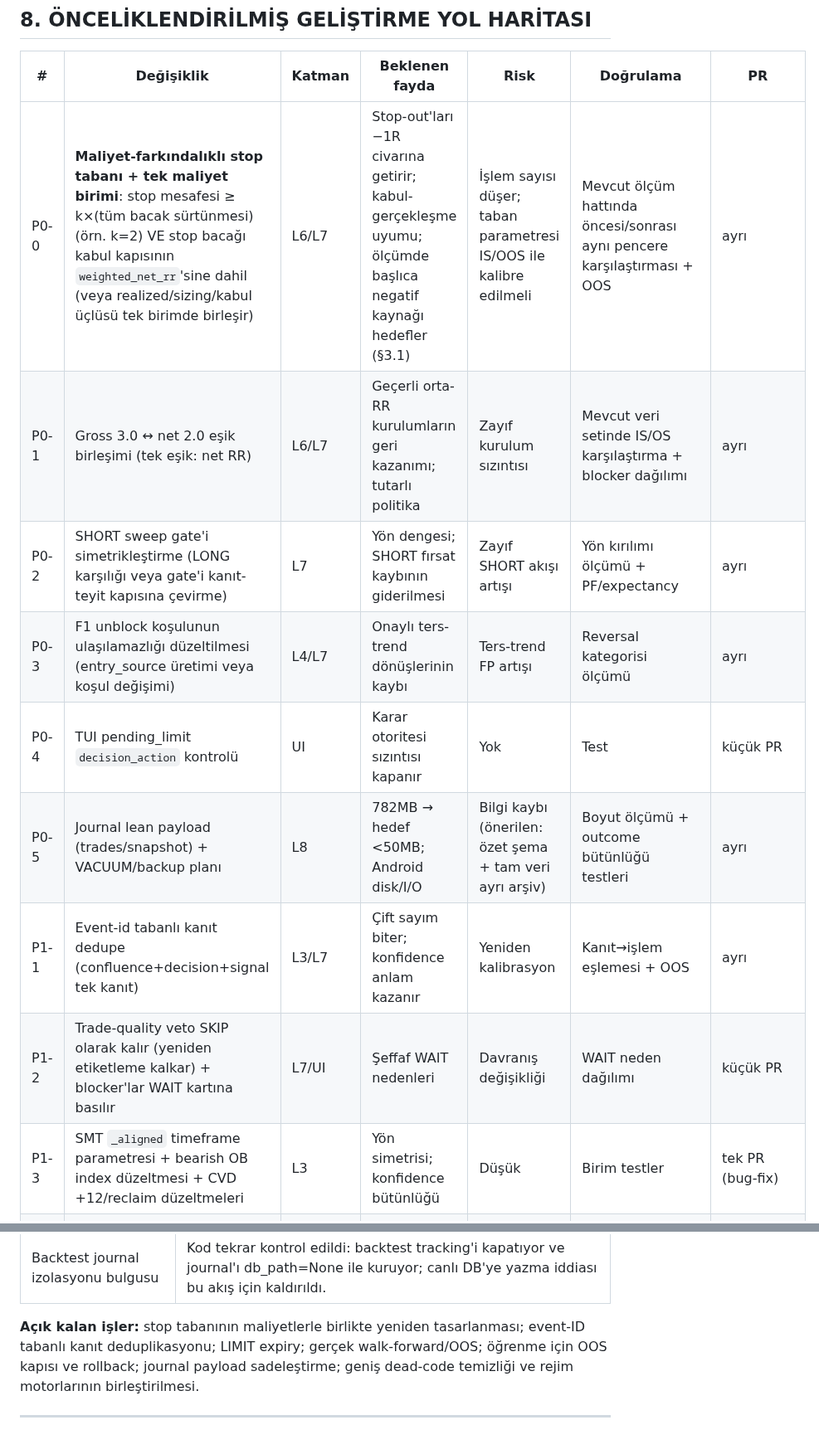
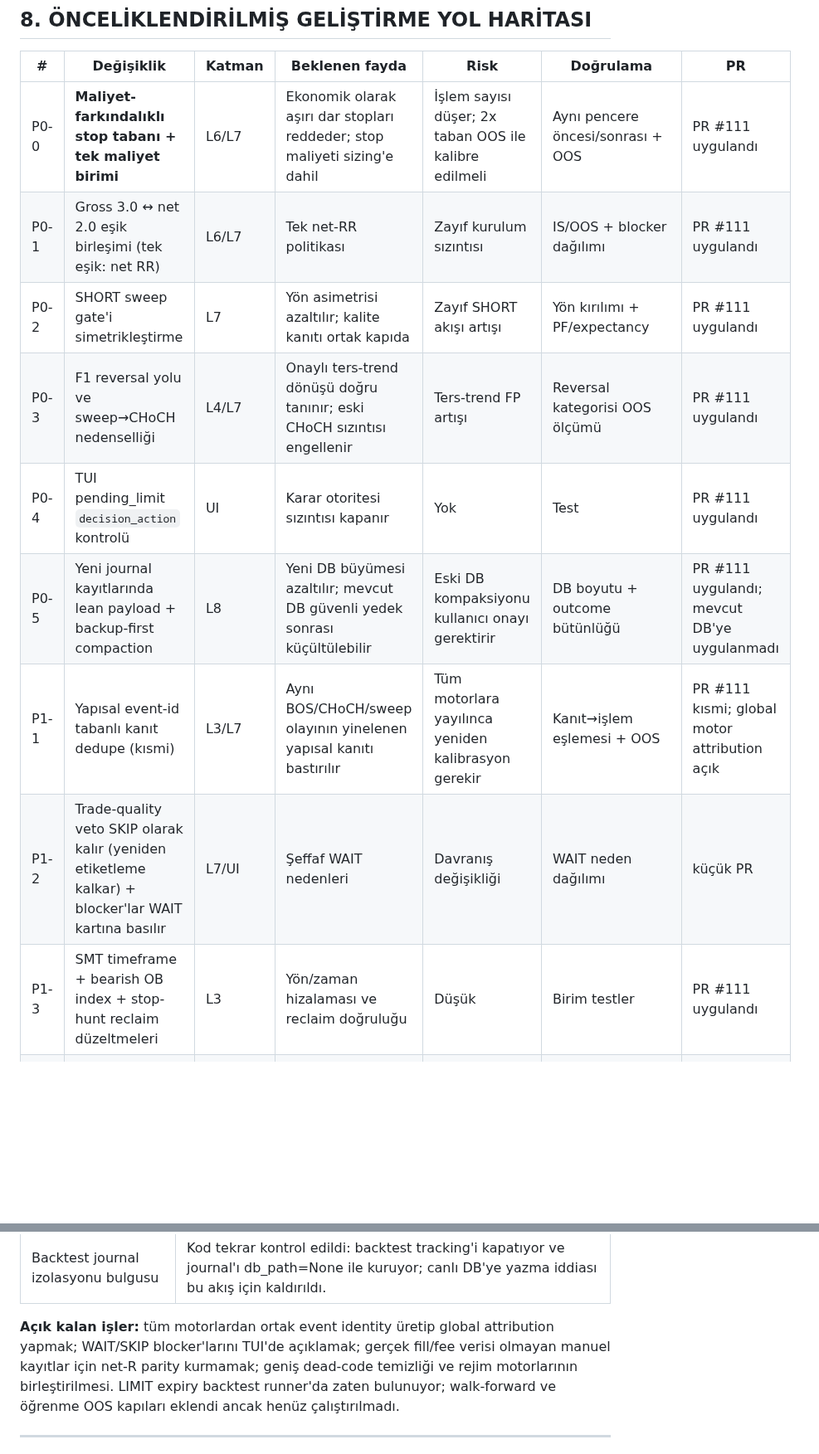
Before and after one commit to 12baro1/Atlas, a Markdown page: KARLILIK_VE_MIMARI_DENETIM_2026-11-12.md, 2 parts joined by grey strips. Shown at 83% size. GitHub-like rendering; blank space fills up the shorter version.

Commit message:
Refresh roadmap and audit status after event identity and backtest safety fixes

```diff
--- a/KARLILIK_VE_MIMARI_DENETIM_2026-11-12.md
+++ b/KARLILIK_VE_MIMARI_DENETIM_2026-11-12.md
@@ -413,13 +413,13 @@ L9 Kontrollü Öğrenme (learning_engine + doğrulama hattı)
 
 | # | Değişiklik | Katman | Beklenen fayda | Risk | Doğrulama | PR |
 |---|---|---|---|---|---|---|
-| P0-0 | **Maliyet-farkındalıklı stop tabanı + tek maliyet birimi**: stop mesafesi ≥ k×(tüm bacak sürtünmesi) (örn. k=2) VE stop bacağı kabul kapısının `weighted_net_rr`'sine dahil (veya realized/sizing/kabul üçlüsü tek birimde birleşir) | L6/L7 | Stop-out'ları −1R civarına getirir; kabul-gerçekleşme uyumu; ölçümde başlıca negatif kaynağı hedefler (§3.1) | İşlem sayısı düşer; taban parametresi IS/OOS ile kalibre edilmeli | Mevcut ölçüm hattında öncesi/sonrası aynı pencere karşılaştırması + OOS | ayrı |
-| P0-1 | Gross 3.0 ↔ net 2.0 eşik birleşimi (tek eşik: net RR) | L6/L7 | Geçerli orta-RR kurulumların geri kazanımı; tutarlı politika | Zayıf kurulum sızıntısı | Mevcut veri setinde IS/OS karşılaştırma + blocker dağılımı | ayrı |
-| P0-2 | SHORT sweep gate'i simetrikleştirme (LONG karşılığı veya gate'i kanıt-teyit kapısına çevirme) | L7 | Yön dengesi; SHORT fırsat kaybının giderilmesi | Zayıf SHORT akışı artışı | Yön kırılımı ölçümü + PF/expectancy | ayrı |
-| P0-3 | F1 unblock koşulunun ulaşılamazlığı düzeltilmesi (entry_source üretimi veya koşul değişimi) | L4/L7 | Onaylı ters-trend dönüşlerinin kaybı | Ters-trend FP artışı | Reversal kategorisi ölçümü | ayrı |
-| P0-4 | TUI pending_limit `decision_action` kontrolü | UI | Karar otoritesi sızıntısı kapanır | Yok | Test | küçük PR |
-| P0-5 | Journal lean payload (trades/snapshot) + VACUUM/backup planı | L8 | 782MB → hedef <50MB; Android disk/I/O | Bilgi kaybı (önerilen: özet şema + tam veri ayrı arşiv) | Boyut ölçümü + outcome bütünlüğü testleri | ayrı |
-| P1-1 | Event-id tabanlı kanıt dedupe (confluence+decision+signal tek kanıt) | L3/L7 | Çift sayım biter; konfidence anlam kazanır | Yeniden kalibrasyon | Kanıt→işlem eşlemesi + OOS | ayrı |
+| P0-0 | **Maliyet-farkındalıklı stop tabanı + tek maliyet birimi** | L6/L7 | Ekonomik olarak aşırı dar stopları reddeder; stop maliyeti sizing'e dahil | İşlem sayısı düşer; 2x taban OOS ile kalibre edilmeli | Aynı pencere öncesi/sonrası + OOS | PR #111 uygulandı |
+| P0-1 | Gross 3.0 ↔ net 2.0 eşik birleşimi (tek eşik: net RR) | L6/L7 | Tek net-RR politikası | Zayıf kurulum sızıntısı | IS/OOS + blocker dağılımı | PR #111 uygulandı |
+| P0-2 | SHORT sweep gate'i simetrikleştirme | L7 | Yön asimetrisi azaltılır; kalite kanıtı ortak kapıda | Zayıf SHORT akışı artışı | Yön kırılımı + PF/expectancy | PR #111 uygulandı |
+| P0-3 | F1 reversal yolu ve sweep→CHoCH nedenselliği | L4/L7 | Onaylı ters-trend dönüşü doğru tanınır; eski CHoCH sızıntısı engellenir | Ters-trend FP artışı | Reversal kategorisi OOS ölçümü | PR #111 uygulandı |
+| P0-4 | TUI pending_limit `decision_action` kontrolü | UI | Karar otoritesi sızıntısı kapanır | Yok | Test | PR #111 uygulandı |
+| P0-5 | Yeni journal kayıtlarında lean payload + backup-first compaction | L8 | Yeni DB büyümesi azaltılır; mevcut DB güvenli yedek sonrası küçültülebilir | Eski DB kompaksiyonu kullanıcı onayı gerektirir | DB boyutu + outcome bütünlüğü | PR #111 uygulandı; mevcut DB'ye uygulanmadı |
+| P1-1 | Yapısal event-id tabanlı kanıt dedupe (kısmi) | L3/L7 | Aynı BOS/CHoCH/sweep olayının yinelenen yapısal kanıtı bastırılır | Tüm motorlara yayılınca yeniden kalibrasyon gerekir | Kanıt→işlem eşlemesi + OOS | PR #111 kısmi; global motor attribution açık |
 | P1-2 | Trade-quality veto SKIP olarak kalır (yeniden etiketleme kalkar) + blocker'lar WAIT kartına basılır | L7/UI | Şeffaf WAIT nedenleri | Davranış değişikliği | WAIT neden dağılımı | küçük PR |
-| P1-3 | SMT `_aligned` timeframe parametresi + bearish OB index düzeltmesi + CVD +12/reclaim düzeltmeleri | L3 | Yön simetrisi; konfidence bütünlüğü | Düşük | Birim testler | tek PR (bug-fix) |
+| P1-3 | SMT timeframe + bearish OB index + stop-hunt reclaim düzeltmeleri | L3 | Yön/zaman hizalaması ve reclaim doğruluğu | Düşük | Birim testler | PR #111 uygulandı |
 | P1-4 | Backtest LIMIT süre-bazlı expiry | L5 | Bayat tarihsel emirlerin iptali | Dolum oranı düşebilir | Runner `limit_expiry_bars` sayacı | Mevcut kodda var; CLI varsayılanı 8 bar |
@@ -450,7 +450,7 @@ Bu bölüm aynı PR dalındaki kod değişikliklerini izler. Aşağıdaki maddel
 | Aday net-RR maliyet ağırlıkları | SetupReasoningEngine, RiskEngine ile aynı SIGNAL_OUTCOME_PARTIAL_WEIGHTS ayarını kullanıyor. |
 | Backtest journal izolasyonu bulgusu | Kod tekrar kontrol edildi: backtest tracking'i kapatıyor ve journal'ı db_path=None ile kuruyor; canlı DB'ye yazma iddiası bu akış için kaldırıldı. |
 
-**Açık kalan işler:** stop tabanının maliyetlerle birlikte yeniden tasarlanması; event-ID tabanlı kanıt deduplikasyonu; LIMIT expiry; gerçek walk-forward/OOS; öğrenme için OOS kapısı ve rollback; journal payload sadeleştirme; geniş dead-code temizliği ve rejim motorlarının birleştirilmesi.
+**Açık kalan işler:** tüm motorlardan ortak event identity üretip global attribution yapmak; WAIT/SKIP blocker'larını TUI'de açıklamak; gerçek fill/fee verisi olmayan manuel kayıtlar için net-R parity kurmamak; geniş dead-code temizliği ve rejim motorlarının birleştirilmesi. LIMIT expiry backtest runner'da zaten bulunuyor; walk-forward ve öğrenme OOS kapıları eklendi ancak henüz çalıştırılmadı.
 
 
 ---
```
Also changed, not shown: other parts of KARLILIK_VE_MIMARI_DENETIM_2026-11-12.md (+10 -5 lines).
